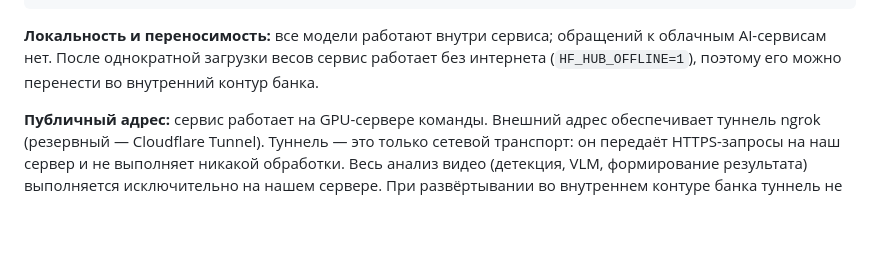
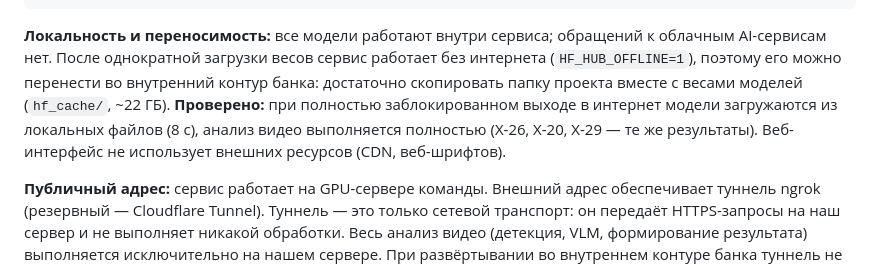
Before and after one commit to Batyrkhan-Sk/Datathon_Divergence_Team, a Markdown page: docs/SUBMISSION.md, the part around the change. Rendered like a GitHub page; blank space fills up the shorter version.

Commit message:
SUBMISSION: document the offline test (internet blocked, same results)
Co-Authored-By: Claude Opus 5.5 <noreply@anthropic.com>

```diff
--- a/docs/SUBMISSION.md
+++ b/docs/SUBMISSION.md
@@ -47,7 +47,11 @@ bash deploy/watchdog.sh          # (опционально) автопереза
 
 **Локальность и переносимость:** все модели работают внутри сервиса; обращений к облачным
 AI-сервисам нет. После однократной загрузки весов сервис работает без интернета
-(`HF_HUB_OFFLINE=1`), поэтому его можно перенести во внутренний контур банка.
+(`HF_HUB_OFFLINE=1`), поэтому его можно перенести во внутренний контур банка: достаточно
+скопировать папку проекта вместе с весами моделей (`hf_cache/`, ~22 ГБ). **Проверено:**
+при полностью заблокированном выходе в интернет модели загружаются из локальных файлов
+(8 с), анализ видео выполняется полностью (X-26, X-20, X-29 — те же результаты).
+Веб-интерфейс не использует внешних ресурсов (CDN, веб-шрифтов).
 
 **Публичный адрес:** сервис работает на GPU-сервере команды. Внешний адрес обеспечивает
 туннель ngrok (резервный — Cloudflare Tunnel). Туннель — это только сетевой транспорт:
```
